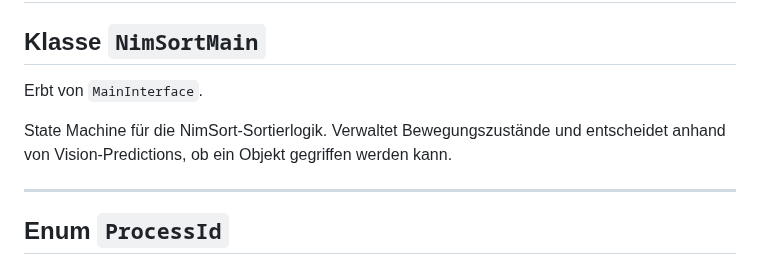
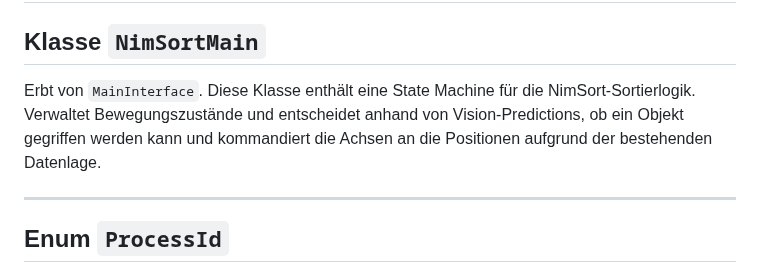
Before and after one commit to derlole/NimSort42, a Markdown page: docs/nimsort_logic/main_logic.md, the part around the change. Drawn GitHub-style.

```diff
--- a/docs/nimsort_logic/main_logic.md
+++ b/docs/nimsort_logic/main_logic.md
@@ -3,8 +3,7 @@
 ## Klasse `NimSortMain`
 
 Erbt von `MainInterface`.
-
-State Machine für die NimSort-Sortierlogik. Verwaltet Bewegungszustände und entscheidet anhand von Vision-Predictions, ob ein Objekt gegriffen werden kann.
+Diese Klasse enthält eine State Machine für die NimSort-Sortierlogik. Verwaltet Bewegungszustände und entscheidet anhand von Vision-Predictions, ob ein Objekt gegriffen werden kann und kommandiert die Achsen an die Positionen aufgrund der bestehenden Datenlage.
 
 ---
 
```
Also changed, not shown: docs/nimsort_logic/postionprediction_logic.md (+2 -2 lines).
